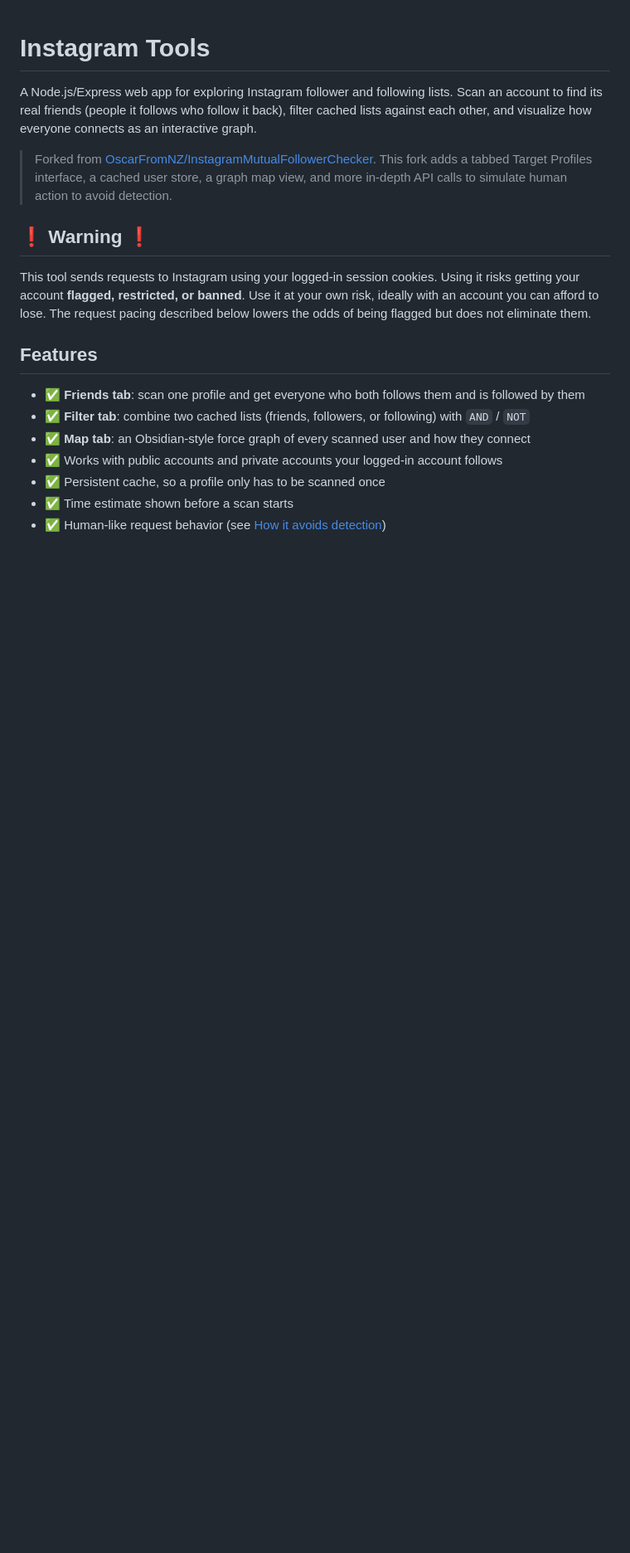
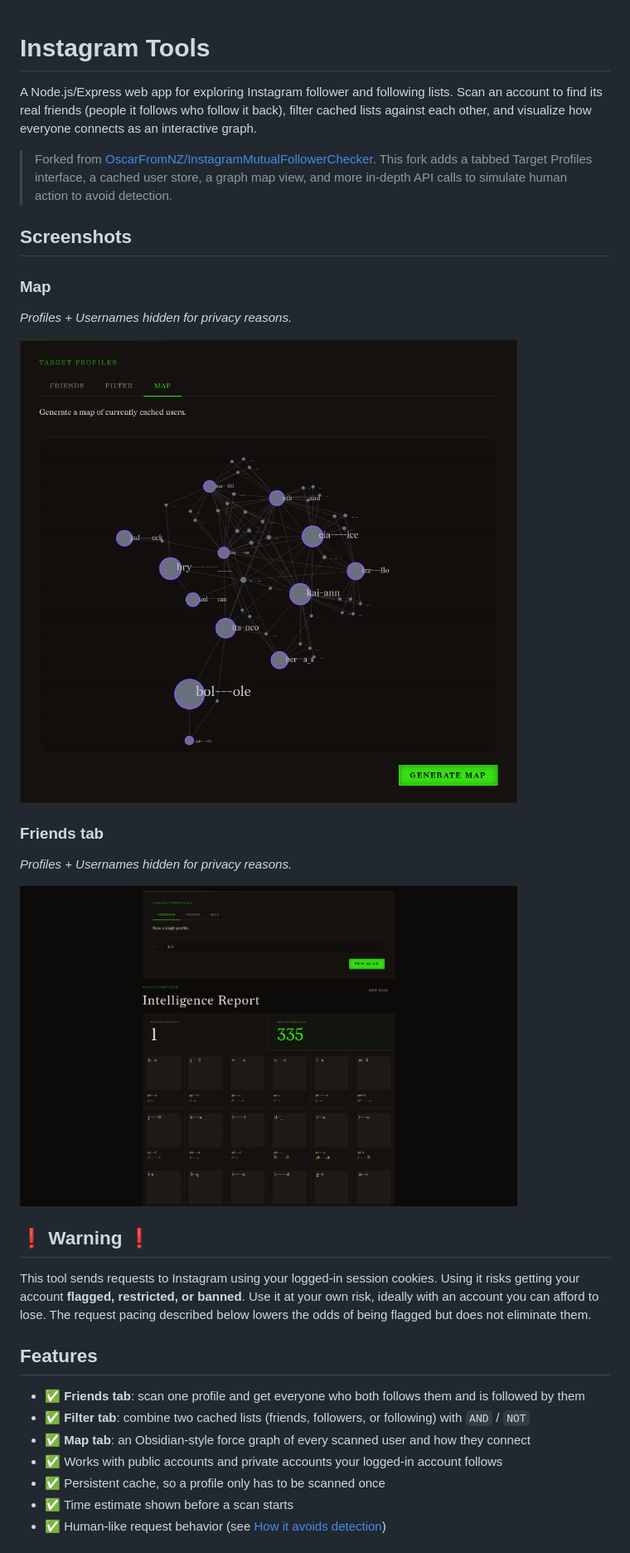
Before and after one commit to Kelvin-Olea/InstagramTools, a Markdown page: README.md, the part around the change. Shown at 83% size. Drawn GitHub-style; pictures changed too: screenshots/FriendsTab.png (added), screenshots/Map.png (added); blank space fills up the shorter version.

Commit message:
Clarity for readme (#14)
* Create a

* Add files via upload

* Delete screenshots/a

* Update README.md

* Add files via upload

```diff
--- a/README.md
+++ b/README.md
@@ -3,6 +3,18 @@
 A Node.js/Express web app for exploring Instagram follower and following lists. Scan an account to find its real friends (people it follows who follow it back), filter cached lists against each other, and visualize how everyone connects as an interactive graph.
 
 > Forked from [OscarFromNZ/InstagramMutualFollowerChecker](https://github.com/OscarFromNZ/InstagramMutualFollowerChecker). This fork adds a tabbed Target Profiles interface, a cached user store, a graph map view, and more in-depth API calls to simulate human action to avoid detection.
+
+## Screenshots
+
+### Map
+*Profiles + Usernames hidden for privacy reasons.*
+
+<img src="screenshots/Map.png" alt="Map view" width="600">
+
+### Friends tab
+*Profiles + Usernames hidden for privacy reasons.*
+
+<img src="screenshots/FriendsTab.png" alt="Friends tab" width="600">
 
 ## ❗ Warning ❗
 
```
